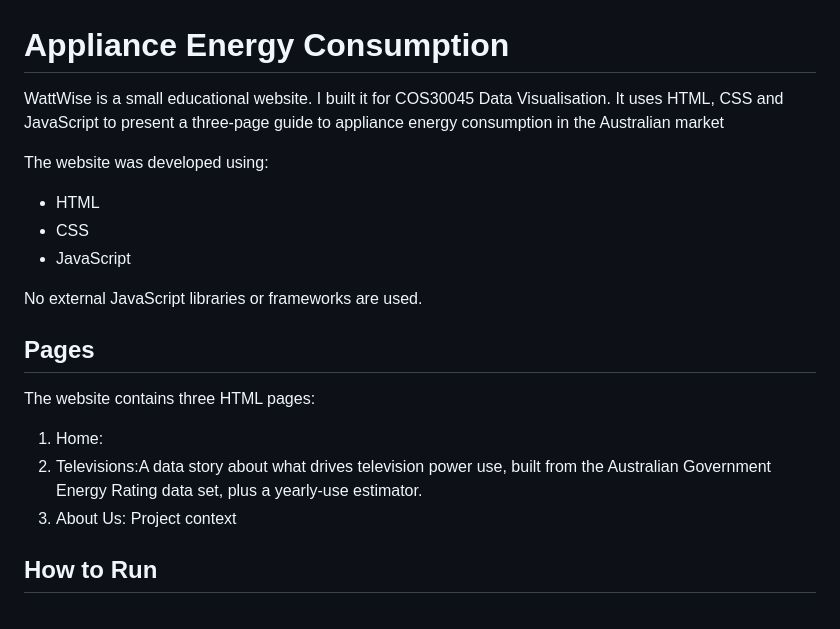
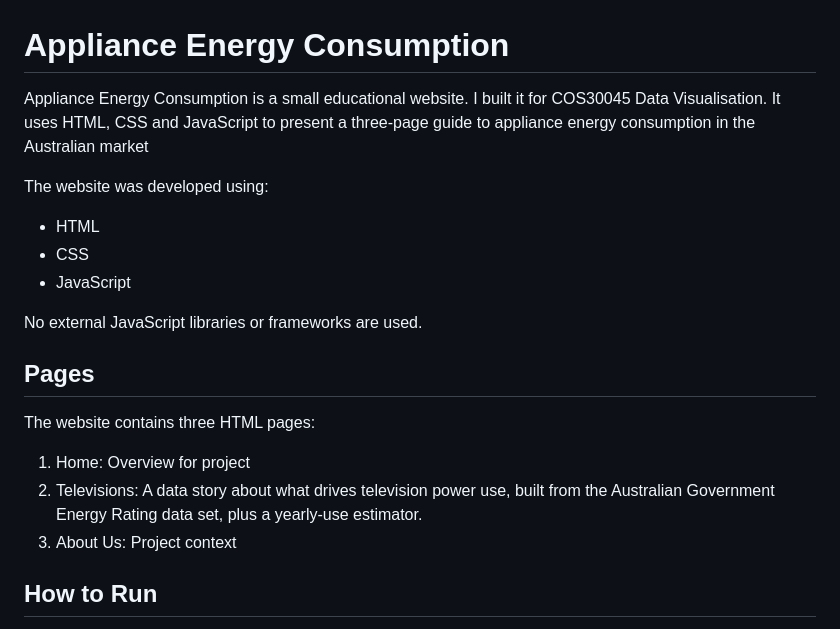
Before and after one commit to mainguyenn25/COS30045, a Markdown page: demo/README.md, the part around the change. Drawn GitHub-style.

```diff
--- a/demo/README.md
+++ b/demo/README.md
@@ -1,7 +1,7 @@
 
 # Appliance Energy Consumption
 
-WattWise is a small educational website. I built it for COS30045 Data
+Appliance Energy Consumption is a small educational website. I built it for COS30045 Data
 Visualisation. It uses HTML, CSS and JavaScript to present a three-page guide
 to appliance energy consumption in the Australian market
 
@@ -17,8 +17,8 @@ No external JavaScript libraries or frameworks are used.
 
 The website contains three HTML pages:
 
-1. Home:
-2. Televisions:A data story about what drives television power use, built from the Australian Government Energy Rating data set, plus a yearly-use estimator.
+1. Home: Overview for project
+2. Televisions: A data story about what drives television power use, built from the Australian Government Energy Rating data set, plus a yearly-use estimator.
 3. About Us: Project context
 
 ## How to Run
```
